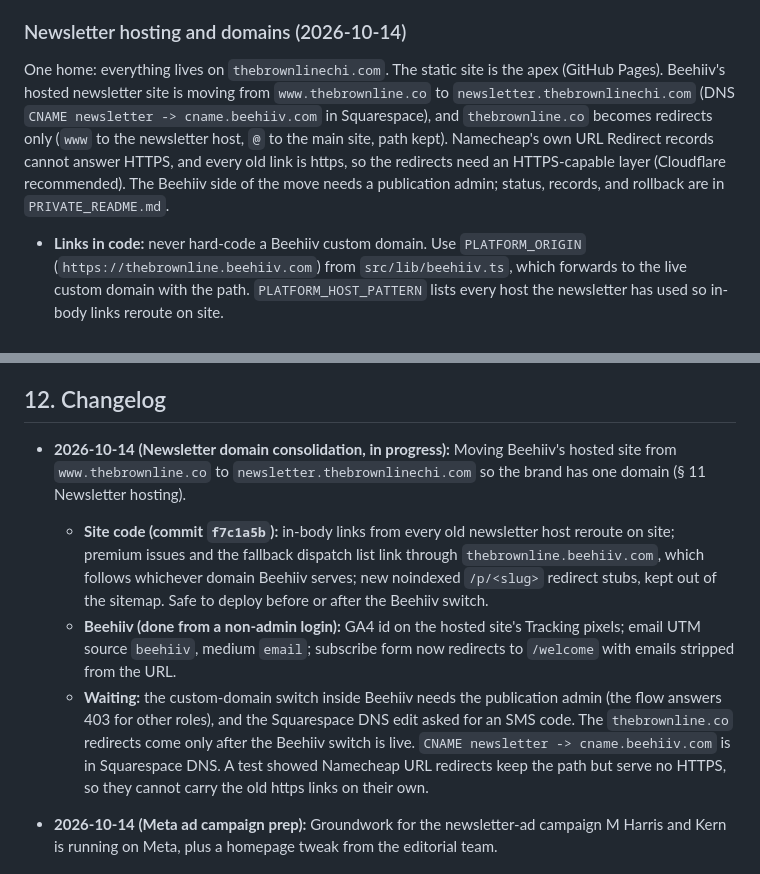
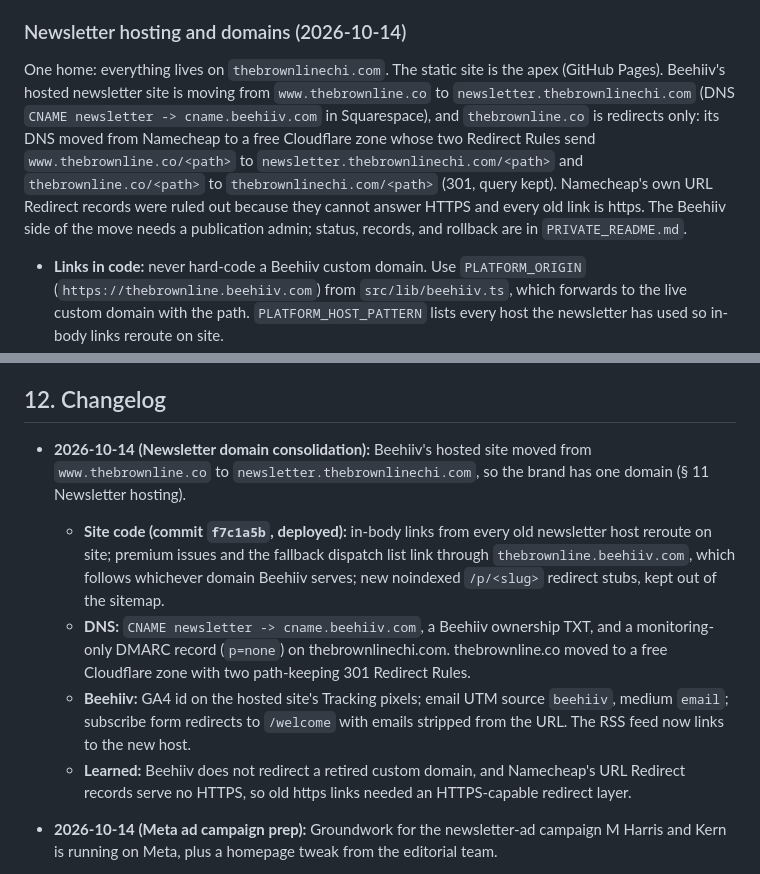
Before and after one commit to awaisqazi/Brown-Line-Website, a Markdown page: design.md, 2 parts joined by grey strips. Drawn GitHub-style.

Commit message:
Log the newsletter domain move to newsletter.thebrownlinechi.com
Co-Authored-By: Claude Opus 5.5 <noreply@anthropic.com>

```diff
--- a/design.md
+++ b/design.md
@@ -462,7 +462,7 @@ The site deploys through `.github/workflows/deploy.yml`.
 - `PUBLIC_META_PIXEL_ID` (optional, the numeric Meta pixel id) is read from a GitHub repo variable the same way; when set, the Meta pixel loads.
 
 ### Newsletter hosting and domains (2026-10-14)
-One home: everything lives on `thebrownlinechi.com`. The static site is the apex (GitHub Pages). Beehiiv's hosted newsletter site is moving from `www.thebrownline.co` to `newsletter.thebrownlinechi.com` (DNS `CNAME newsletter -> cname.beehiiv.com` in Squarespace), and `thebrownline.co` becomes redirects only (`www` to the newsletter host, `@` to the main site, path kept). Namecheap's own URL Redirect records cannot answer HTTPS, and every old link is https, so the redirects need an HTTPS-capable layer (Cloudflare recommended). The Beehiiv side of the move needs a publication admin; status, records, and rollback are in `PRIVATE_README.md`.
+One home: everything lives on `thebrownlinechi.com`. The static site is the apex (GitHub Pages). Beehiiv's hosted newsletter site is moving from `www.thebrownline.co` to `newsletter.thebrownlinechi.com` (DNS `CNAME newsletter -> cname.beehiiv.com` in Squarespace), and `thebrownline.co` is redirects only: its DNS moved from Namecheap to a free Cloudflare zone whose two Redirect Rules send `www.thebrownline.co/<path>` to `newsletter.thebrownlinechi.com/<path>` and `thebrownline.co/<path>` to `thebrownlinechi.com/<path>` (301, query kept). Namecheap's own URL Redirect records were ruled out because they cannot answer HTTPS and every old link is https. The Beehiiv side of the move needs a publication admin; status, records, and rollback are in `PRIVATE_README.md`.
 - **Links in code:** never hard-code a Beehiiv custom domain. Use `PLATFORM_ORIGIN` (`https://thebrownline.beehiiv.com`) from `src/lib/beehiiv.ts`, which forwards to the live custom domain with the path. `PLATFORM_HOST_PATTERN` lists every host the newsletter has used so in-body links reroute on site.
 - **`/p/<slug>` stubs** (`src/pages/p/[slug].astro`): built from the same sources as `/newsletter`; the sitemap filter in `astro.config.mjs` drops them.
 - **Tracking on the Beehiiv site:** Website > Settings > Tracking pixels carries the team GA4 id, so the newsletter subdomain reports into the same property as the main site. Beehiiv shows its own cookie banner there, and its GA tag only loads after a visitor clicks Accept. Emails tag links with `utm_source=beehiiv&utm_medium=email&utm_campaign=<post slug>` (Beehiiv Settings > Publication > General info > UTM Analytics; campaign left blank so Beehiiv fills in each post's slug). Note the same source and medium also apply to links in Beehiiv web posts.
@@ -520,10 +520,11 @@ Future project work should keep the docs fresh as part of the work itself.
 
 ## 12. Changelog
 
-- **2026-10-14 (Newsletter domain consolidation, in progress):** Moving Beehiiv's hosted site from `www.thebrownline.co` to `newsletter.thebrownlinechi.com` so the brand has one domain (§ 11 Newsletter hosting).
-  - **Site code (commit `f7c1a5b`):** in-body links from every old newsletter host reroute on site; premium issues and the fallback dispatch list link through `thebrownline.beehiiv.com`, which follows whichever domain Beehiiv serves; new noindexed `/p/<slug>` redirect stubs, kept out of the sitemap. Safe to deploy before or after the Beehiiv switch.
-  - **Beehiiv (done from a non-admin login):** GA4 id on the hosted site's Tracking pixels; email UTM source `beehiiv`, medium `email`; subscribe form now redirects to `/welcome` with emails stripped from the URL.
-  - **Waiting:** the custom-domain switch inside Beehiiv needs the publication admin (the flow answers 403 for other roles), and the Squarespace DNS edit asked for an SMS code. The `thebrownline.co` redirects come only after the Beehiiv switch is live. `CNAME newsletter -> cname.beehiiv.com` is in Squarespace DNS. A test showed Namecheap URL redirects keep the path but serve no HTTPS, so they cannot carry the old https links on their own.
+- **2026-10-14 (Newsletter domain consolidation):** Beehiiv's hosted site moved from `www.thebrownline.co` to `newsletter.thebrownlinechi.com`, so the brand has one domain (§ 11 Newsletter hosting).
+  - **Site code (commit `f7c1a5b`, deployed):** in-body links from every old newsletter host reroute on site; premium issues and the fallback dispatch list link through `thebrownline.beehiiv.com`, which follows whichever domain Beehiiv serves; new noindexed `/p/<slug>` redirect stubs, kept out of the sitemap.
+  - **DNS:** `CNAME newsletter -> cname.beehiiv.com`, a Beehiiv ownership TXT, and a monitoring-only DMARC record (`p=none`) on thebrownlinechi.com. thebrownline.co moved to a free Cloudflare zone with two path-keeping 301 Redirect Rules.
+  - **Beehiiv:** GA4 id on the hosted site's Tracking pixels; email UTM source `beehiiv`, medium `email`; subscribe form redirects to `/welcome` with emails stripped from the URL. The RSS feed now links to the new host.
+  - **Learned:** Beehiiv does not redirect a retired custom domain, and Namecheap's URL Redirect records serve no HTTPS, so old https links needed an HTTPS-capable redirect layer.
 
 - **2026-10-14 (Meta ad campaign prep):** Groundwork for the newsletter-ad campaign M Harris and Kern is running on Meta, plus a homepage tweak from the editorial team.
   - **GA4 to two properties** (commit `695ae1e`, earlier the same day): `PUBLIC_GA_MEASUREMENT_ID` takes a comma-separated list. One `gtag.js` load, one `config` call per id, same consent gate. Production sends to the site's original property and the one the team created for the campaign cohort (§ 11 Analytics).
```
